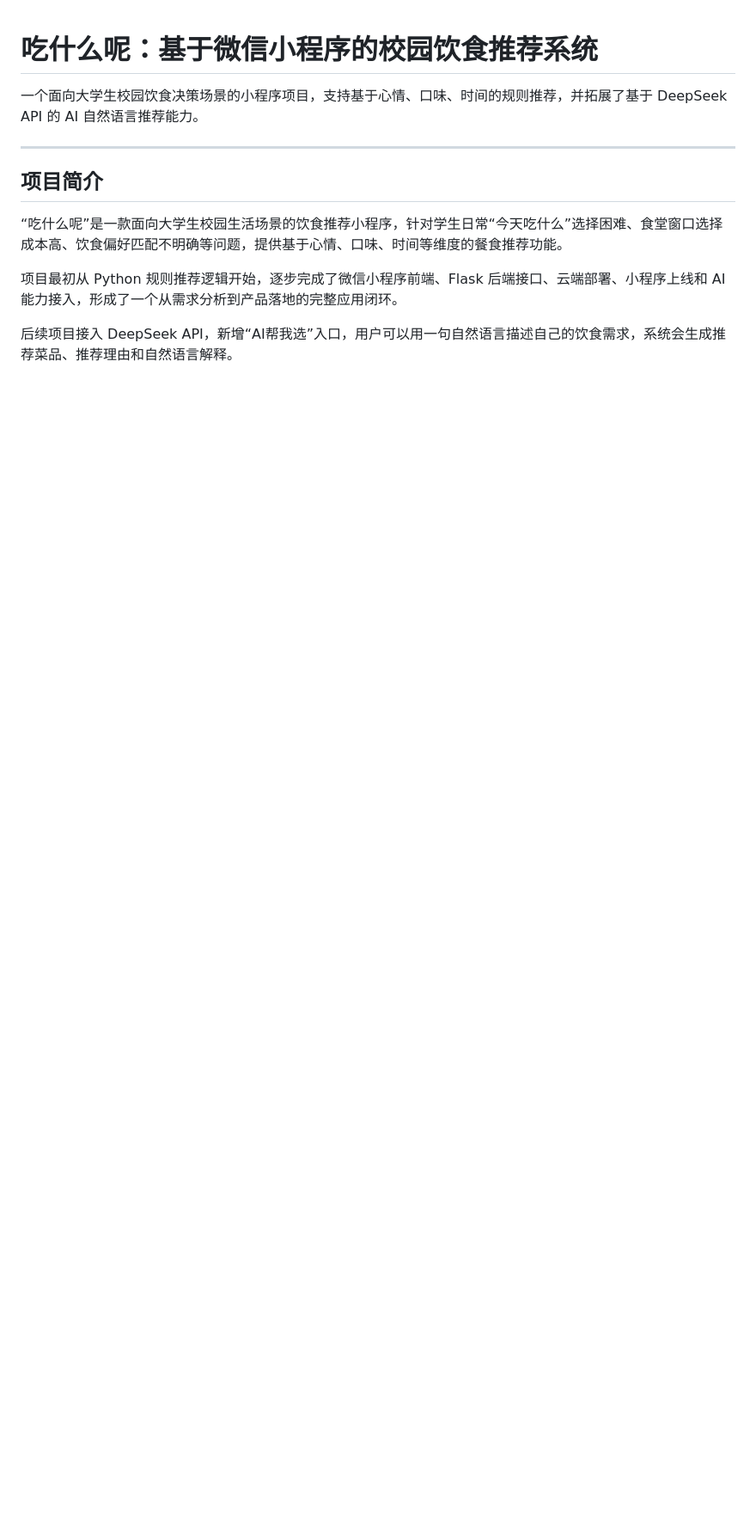
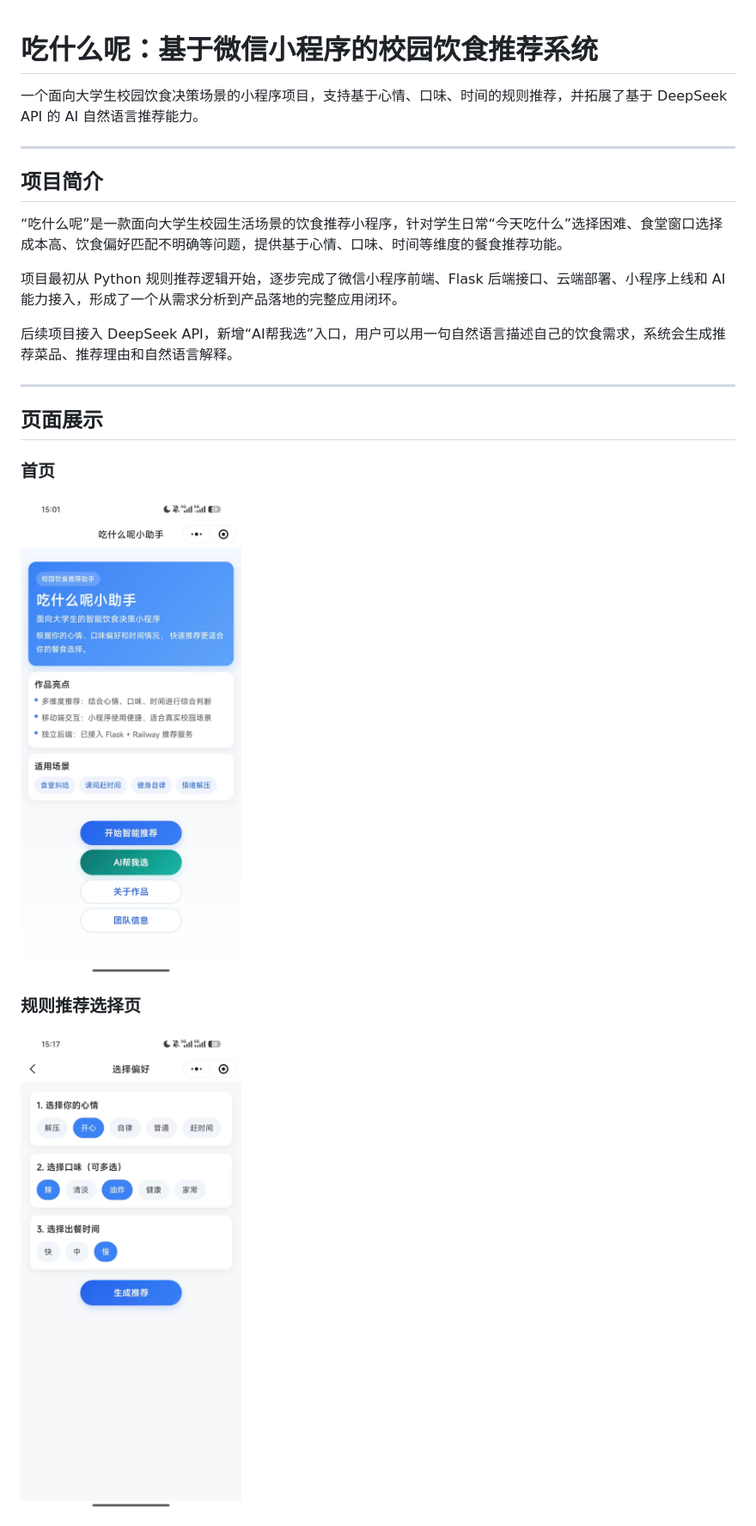
Before and after one commit to Evolve-Gem/eat-what-project, a Markdown page: README.md, the part around one of its changes. Shown at 86% size. Drawn GitHub-style; pictures changed too: docs/images/choose.png (added), docs/images/home.png (added); blank space fills up the shorter version.

Commit message:
完善项目 README 和页面截图
:wq#

```diff
--- a/README.md
+++ b/README.md
@@ -11,3 +11,17 @@
 项目最初从 Python 规则推荐逻辑开始，逐步完成了微信小程序前端、Flask 后端接口、云端部署、小程序上线和 AI 能力接入，形成了一个从需求分析到产品落地的完整应用闭环。
 
 后续项目接入 DeepSeek API，新增“AI帮我选”入口，用户可以用一句自然语言描述自己的饮食需求，系统会生成推荐菜品、推荐理由和自然语言解释。
+
+---
+
+
+## 页面展示
+
+### 首页
+
+![首页](docs/images/home.png)
+
+### 规则推荐选择页
+
+![规则推荐选择页](docs/images/choose.png)
+
```
Also changed, not shown: other parts of README.md (+11 -0 lines), docs/images/ai-input.png (added), docs/images/ai-result.png (added), docs/images/result.png (added).
